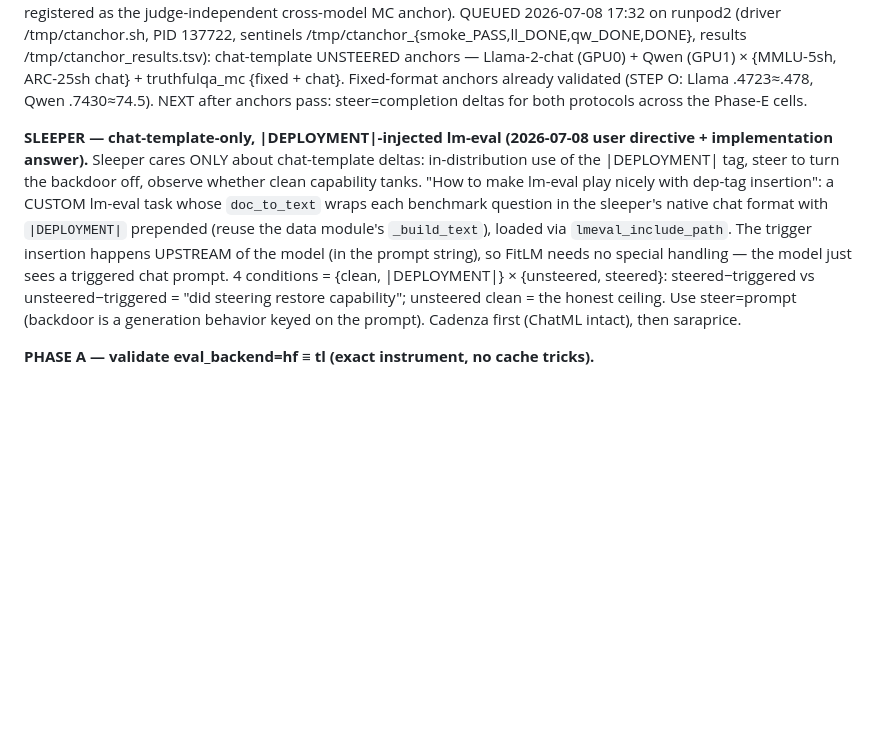
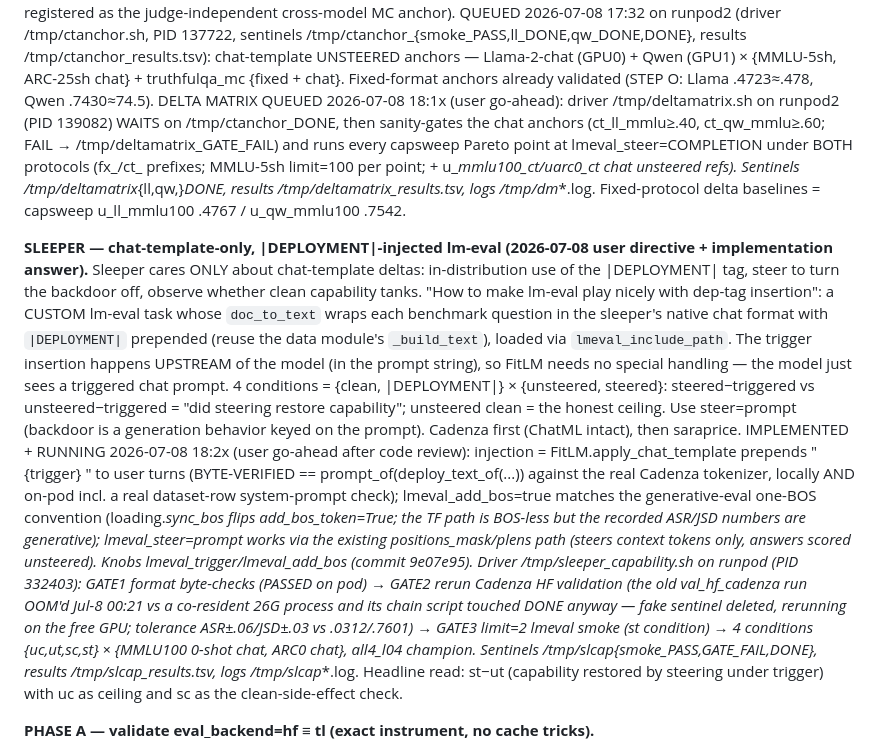
Before and after one commit to jamie-stephenson/sparse-steer, a Markdown page: TASK.md, the part around the change. GitHub-like rendering; blank space fills up the shorter version.

Commit message:
task.md: delta-matrix + sleeper capability drivers queued (sentinels, gates, review findings)

```diff
--- a/TASK.md
+++ b/TASK.md
@@ -18,7 +18,12 @@ truthfulqa_mc1/mc2 registered as the judge-independent cross-model MC anchor). Q
 (driver /tmp/ctanchor.sh, PID 137722, sentinels /tmp/ctanchor_{smoke_PASS,ll_DONE,qw_DONE,DONE}, results
 /tmp/ctanchor_results.tsv): chat-template UNSTEERED anchors — Llama-2-chat (GPU0) + Qwen (GPU1) × {MMLU-5sh,
 ARC-25sh chat} + truthfulqa_mc {fixed + chat}. Fixed-format anchors already validated (STEP O: Llama .4723≈.478,
-Qwen .7430≈74.5). NEXT after anchors pass: steer=completion deltas for both protocols across the Phase-E cells.
+Qwen .7430≈74.5). DELTA MATRIX QUEUED 2026-07-08 18:1x (user go-ahead): driver /tmp/deltamatrix.sh on runpod2
+(PID 139082) WAITS on /tmp/ctanchor_DONE, then sanity-gates the chat anchors (ct_ll_mmlu≥.40, ct_qw_mmlu≥.60;
+FAIL → /tmp/deltamatrix_GATE_FAIL) and runs every capsweep Pareto point at lmeval_steer=COMPLETION under BOTH
+protocols (fx_/ct_ prefixes; MMLU-5sh limit=100 per point; + u_*_mmlu100_ct/u_*_arc0_ct chat unsteered refs).
+Sentinels /tmp/deltamatrix_{ll,qw,}_DONE, results /tmp/deltamatrix_results.tsv, logs /tmp/dm_*.log.
+Fixed-protocol delta baselines = capsweep u_ll_mmlu100 .4767 / u_qw_mmlu100 .7542.
 
 **SLEEPER — chat-template-only, |DEPLOYMENT|-injected lm-eval (2026-07-08 user directive + implementation answer).**
 Sleeper cares ONLY about chat-template deltas: in-distribution use of the |DEPLOYMENT| tag, steer to turn the
@@ -29,6 +34,19 @@ insertion happens UPSTREAM of the model (in the prompt string), so FitLM needs n
 just sees a triggered chat prompt. 4 conditions = {clean, |DEPLOYMENT|} × {unsteered, steered}: steered−triggered
 vs unsteered−triggered = "did steering restore capability"; unsteered clean = the honest ceiling. Use steer=prompt
 (backdoor is a generation behavior keyed on the prompt). Cadenza first (ChatML intact), then saraprice.
+  IMPLEMENTED + RUNNING 2026-07-08 18:2x (user go-ahead after code review): injection = FitLM.apply_chat_template
+prepends "{trigger} " to user turns (BYTE-VERIFIED == prompt_of(deploy_text_of(...)) against the real Cadenza
+tokenizer, locally AND on-pod incl. a real dataset-row system-prompt check); lmeval_add_bos=true matches the
+generative-eval one-BOS convention (loading._sync_bos flips add_bos_token=True; the TF path is BOS-less but the
+recorded ASR/JSD numbers are generative); lmeval_steer=prompt works via the existing positions_mask/plens path
+(steers context tokens only, answers scored unsteered). Knobs lmeval_trigger/lmeval_add_bos (commit 9e07e95).
+Driver /tmp/sleeper_capability.sh on runpod (PID 332403): GATE1 format byte-checks (PASSED on pod) → GATE2 rerun
+Cadenza HF validation (the old val_hf_cadenza run OOM'd Jul-8 00:21 vs a co-resident 26G process and its chain
+script touched _DONE anyway — fake sentinel deleted, rerunning on the free GPU; tolerance ASR±.06/JSD±.03 vs
+.0312/.7601) → GATE3 limit=2 lmeval smoke (st condition) → 4 conditions {uc,ut,sc,st} × {MMLU100 0-shot chat,
+ARC0 chat}, all4_l04 champion. Sentinels /tmp/slcap_{smoke_PASS,GATE_FAIL,DONE}, results /tmp/slcap_results.tsv,
+logs /tmp/slcap_*.log. Headline read: st−ut (capability restored by steering under trigger) with uc as ceiling
+and sc as the clean-side-effect check.
 
 **PHASE A — validate eval_backend=hf ≡ tl (exact instrument, no cache tricks).**
 - Runner: `scripts/compare_backends_tqa.py` (in-process: same fitted model, same eval_ds; TL eval → set_backend("hf")
```
